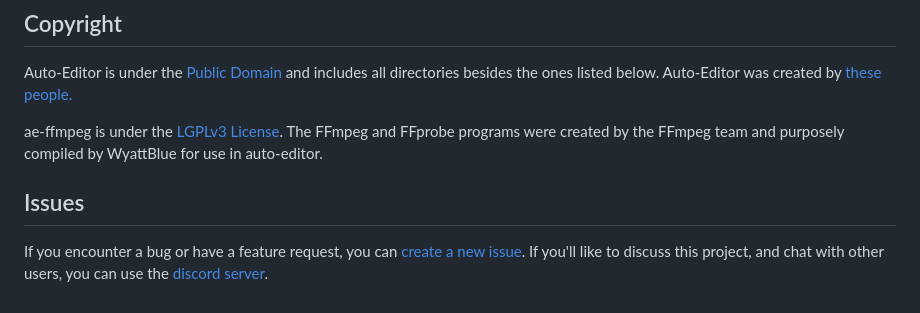
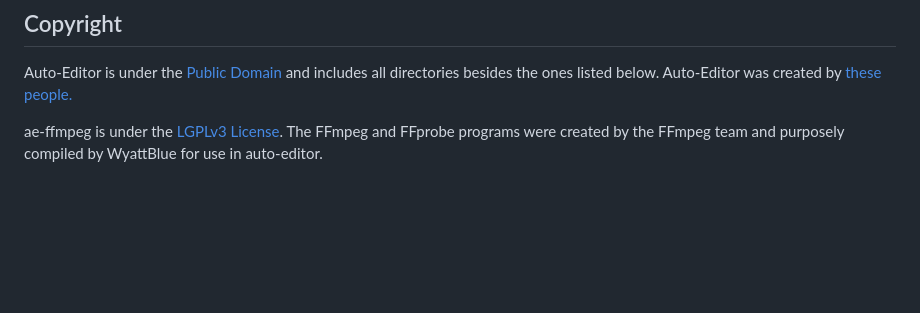
Before and after one commit to WyattBlue/auto-editor, a Markdown page: README.md, the part around one of its changes. Rendered like a GitHub page; blank space fills up the shorter version.

```diff
--- a/README.md
+++ b/README.md
@@ -159,6 +158,3 @@ auto-editor --scale --help
 Auto-Editor is under the [Public Domain](https://github.com/WyattBlue/auto-editor/blob/master/LICENSE) and includes all directories besides the ones listed below. Auto-Editor was created by [these people.](https://github.com/WyattBlue/auto-editor/blob/master/AUTHORS.md)
 
 ae-ffmpeg is under the [LGPLv3 License](https://github.com/WyattBlue/auto-editor/blob/master/auto_editor/ffmpeg/LICENSE.txt). The FFmpeg and FFprobe programs were created by the FFmpeg team and purposely compiled by WyattBlue for use in auto-editor.
-
-## Issues
-If you encounter a bug or have a feature request, you can [create a new issue](https://github.com/WyattBlue/auto-editor/issues/new). If you'll like to discuss this project, and chat with other users, you can use the [discord server](https://discord.com/invite/kMHAWJJ).
```
Also changed, not shown: other parts of README.md (+0 -1 lines).
